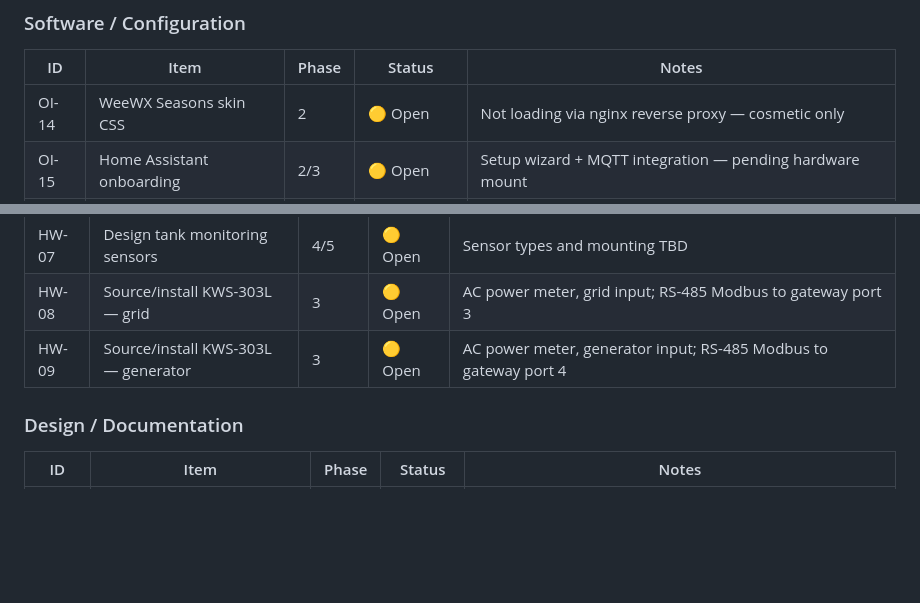
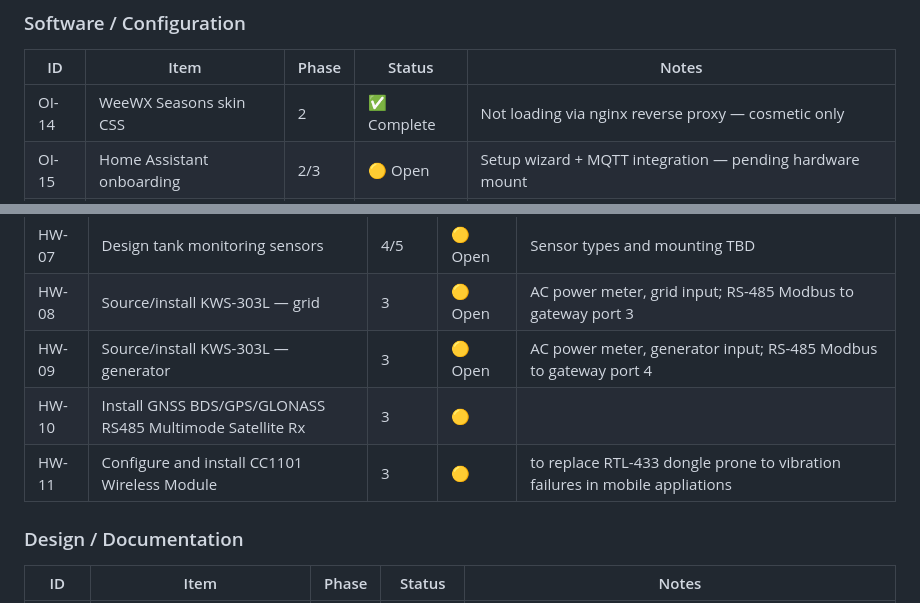
Before and after one commit to ve7cbh/RV-total-control, a Markdown page: docs/RVTC_Session_Context_20260531.md, 2 parts joined by grey strips. Rendered like a GitHub page; blank space fills up the shorter version.

```diff
--- a/docs/RVTC_Session_Context_20260531.md
+++ b/docs/RVTC_Session_Context_20260531.md
@@ -277,7 +277,7 @@ localhost ansible_connection=local ansible_python_interpreter=/usr/bin/python3.1
 
 | ID | Item | Phase | Status | Notes |
 |---|---|---|---|---|
-| OI-14 | WeeWX Seasons skin CSS | 2 | 🟡 Open | Not loading via nginx reverse proxy — cosmetic only |
+| OI-14 | WeeWX Seasons skin CSS | 2 | ✅ Complete | Not loading via nginx reverse proxy — cosmetic only | Fixed 29/5
 | OI-15 | Home Assistant onboarding | 2/3 | 🟡 Open | Setup wizard + MQTT integration — pending hardware mount |
 | OI-16 | Grafana weather dashboard | 2 | ✅ Complete | Built 2026-05-30 — cleanup items remain (legends, °F, auto-refresh) |
 | OI-17 | Ansible weewx role cleanup | 2 | 🟡 Open | Template approach abandoned — role needs rethink for idempotency |
@@ -298,6 +298,8 @@ localhost ansible_connection=local ansible_python_interpreter=/usr/bin/python3.1
 | HW-07 | Design tank monitoring sensors | 4/5 | 🟡 Open | Sensor types and mounting TBD |
 | HW-08 | Source/install KWS-303L — grid | 3 | 🟡 Open | AC power meter, grid input; RS-485 Modbus to gateway port 3 |
 | HW-09 | Source/install KWS-303L — generator | 3 | 🟡 Open | AC power meter, generator input; RS-485 Modbus to gateway port 4 |
+| HW-10 | Install GNSS BDS/GPS/GLONASS RS485 Multimode Satellite Rx | 3 | 🟡 |
+| HW-11 | Configure and install CC1101 Wireless Module | 3 | 🟡 | to replace RTL-433 dongle prone to vibration failures in mobile appliations
 
 ### Design / Documentation
 
```
